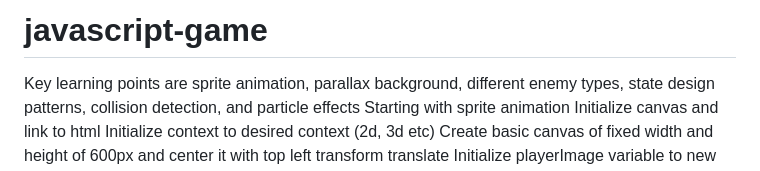
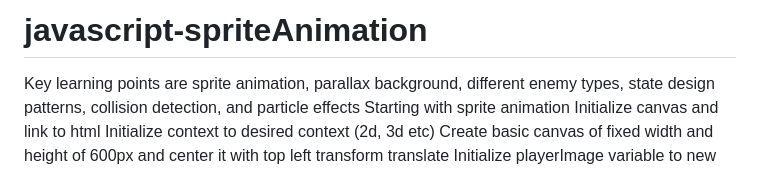
Before and after one commit to CodeAL1990/javascript-spriteAnimation, a Markdown page: README.md, the part around the change. Drawn GitHub-style.

```diff
--- a/README.md
+++ b/README.md
@@ -1,4 +1,4 @@
-# javascript-game
+# javascript-spriteAnimation
 
 Key learning points are sprite animation, parallax background, different enemy types, state design patterns, collision detection, and particle effects
 Starting with sprite animation
```
